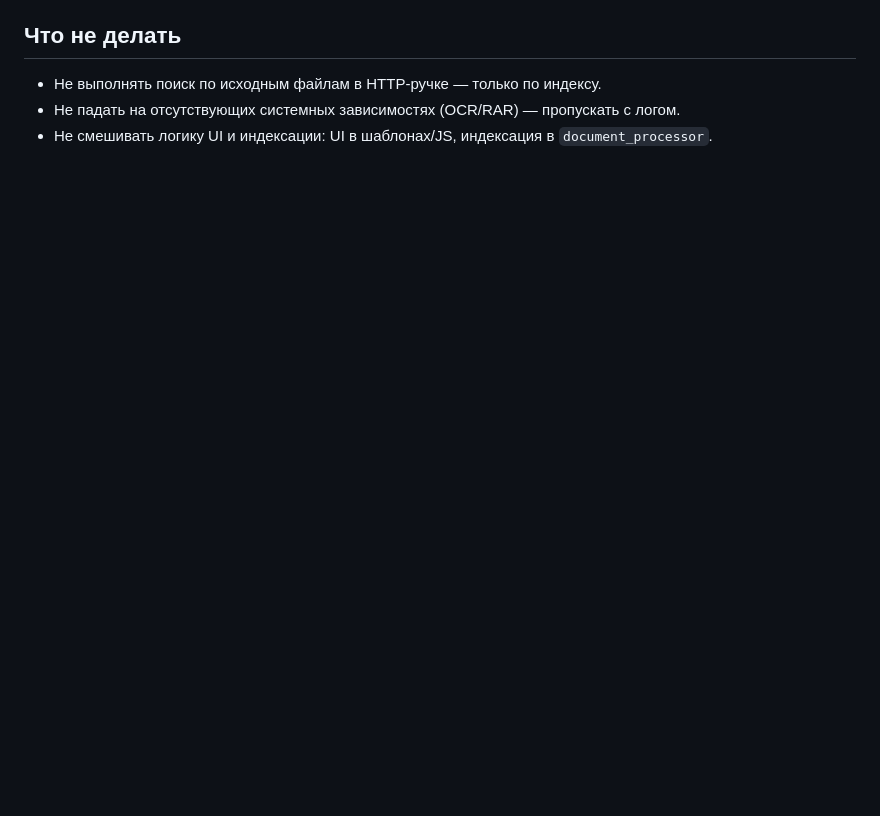
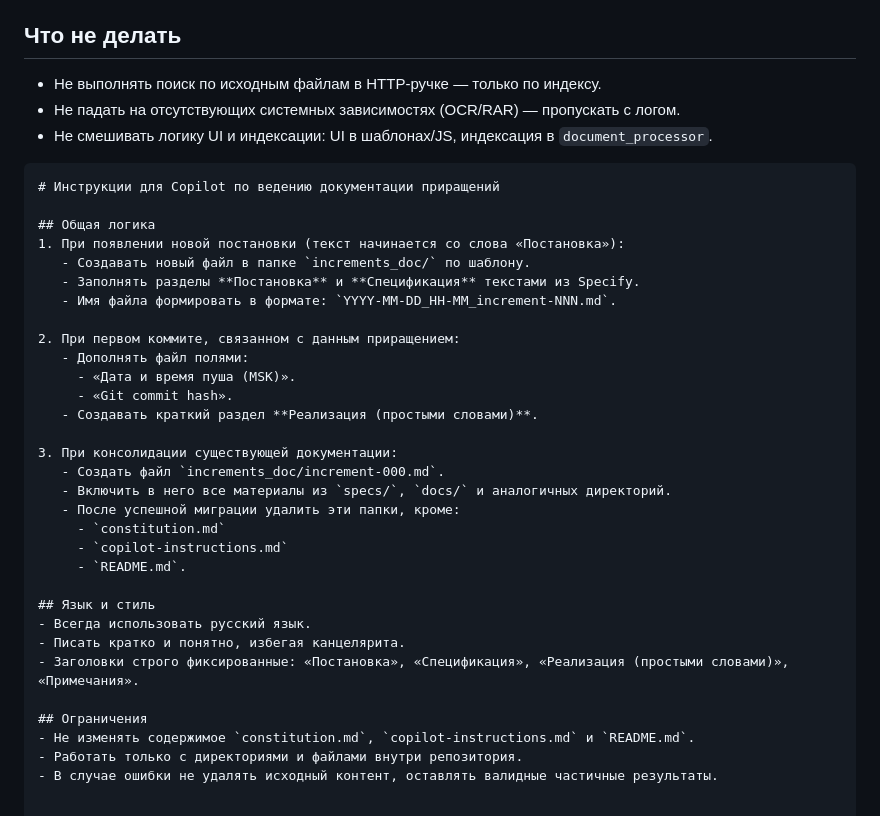
Before and after one commit to mvyarikov-web/ZAKUPKI_WEB, a Markdown page: .github/copilot-instructions.md, the part around the change. GitHub-like rendering; blank space fills up the shorter version.

````diff
--- a/.github/copilot-instructions.md
+++ b/.github/copilot-instructions.md
@@ -212,3 +212,37 @@ instructions
 - Не выполнять поиск по исходным файлам в HTTP-ручке — только по индексу.
 - Не падать на отсутствующих системных зависимостях (OCR/RAR) — пропускать с логом.
 - Не смешивать логику UI и индексации: UI в шаблонах/JS, индексация в `document_processor`.
+
+
+```markdown
+# Инструкции для Copilot по ведению документации приращений
+
+## Общая логика
+1. При появлении новой постановки (текст начинается со слова «Постановка»):
+   - Создавать новый файл в папке `increments_doc/` по шаблону.
+   - Заполнять разделы **Постановка** и **Спецификация** текстами из Specify.
+   - Имя файла формировать в формате: `YYYY-MM-DD_HH-MM_increment-NNN.md`.
+
+2. При первом коммите, связанном с данным приращением:
+   - Дополнять файл полями:
+     - «Дата и время пуша (MSK)».
+     - «Git commit hash».
+   - Создавать краткий раздел **Реализация (простыми словами)**.
+
+3. При консолидации существующей документации:
+   - Создать файл `increments_doc/increment-000.md`.
+   - Включить в него все материалы из `specs/`, `docs/` и аналогичных директорий.
+   - После успешной миграции удалить эти папки, кроме:
+     - `constitution.md`
+     - `copilot-instructions.md`
+     - `README.md`.
+
+## Язык и стиль
+- Всегда использовать русский язык.
+- Писать кратко и понятно, избегая канцелярита.
+- Заголовки строго фиксированные: «Постановка», «Спецификация», «Реализация (простыми словами)», «Примечания».
+
+## Ограничения
+- Не изменять содержимое `constitution.md`, `copilot-instructions.md` и `README.md`.
+- Работать только с директориями и файлами внутри репозитория.
+- В случае ошибки не удалять исходный контент, оставлять валидные частичные результаты.
````
